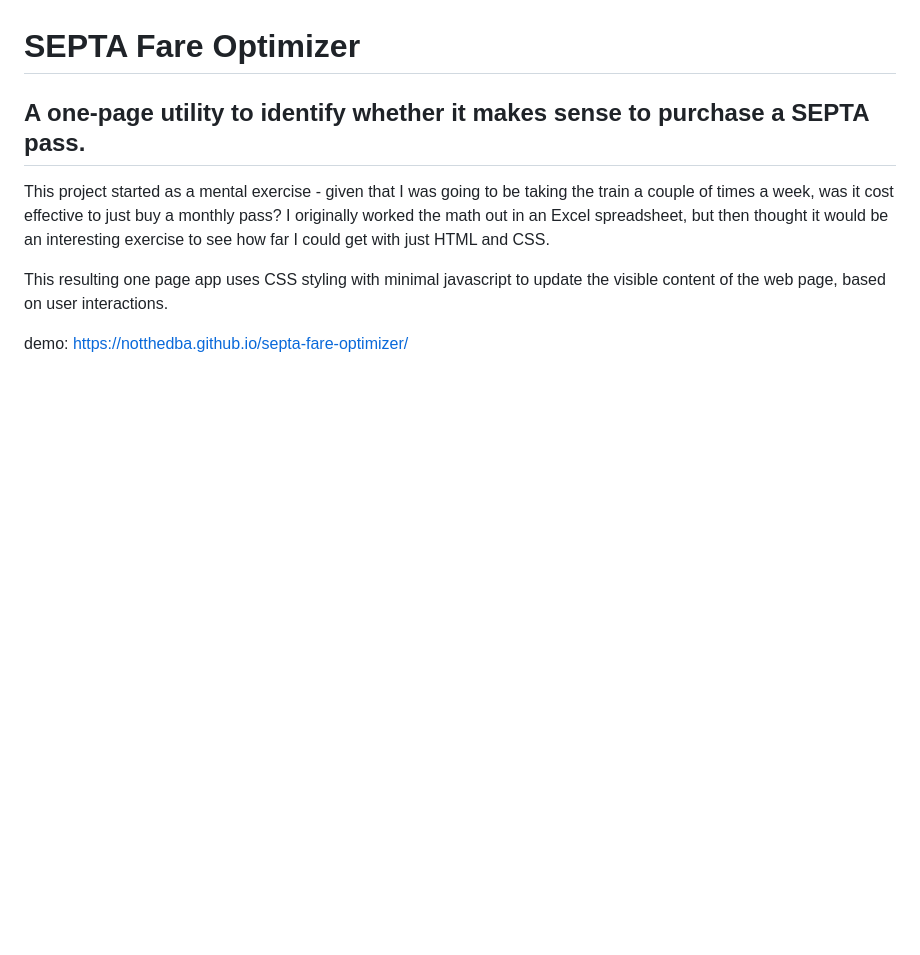
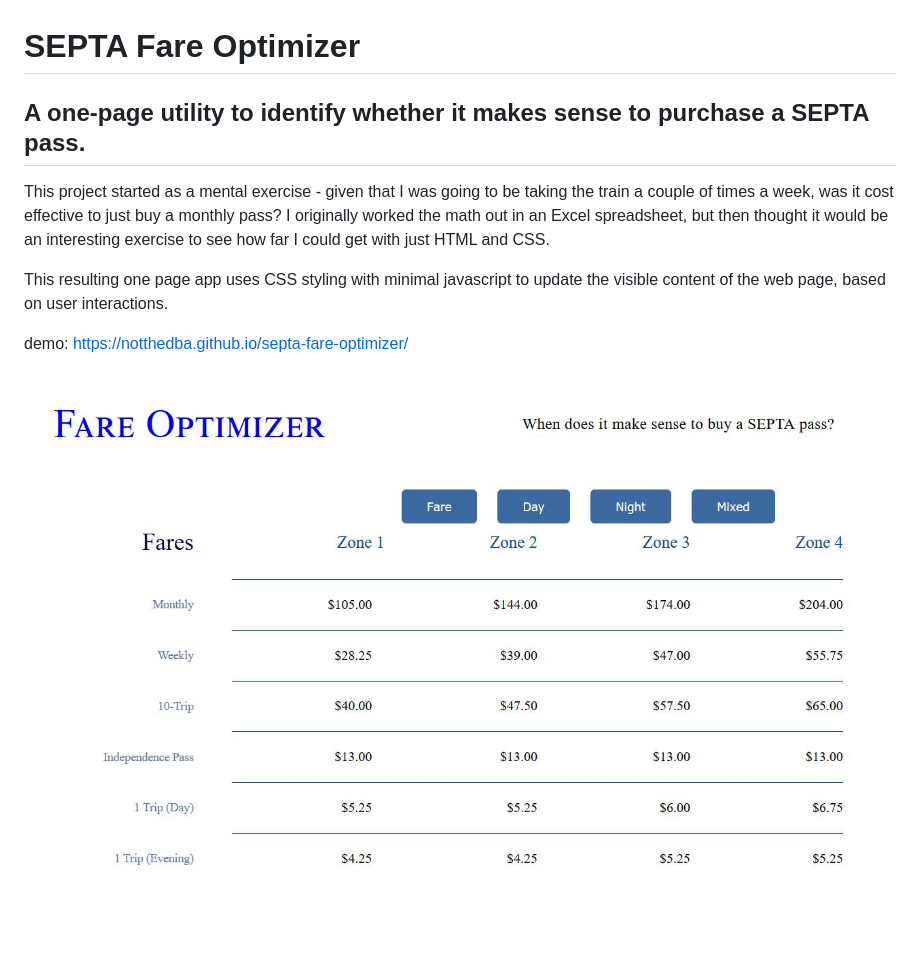
Before and after one commit to NotTheDBA/SEPTA-fare-optimizer, a Markdown page: readme.md, the part around the change. Drawn GitHub-style; pictures changed too: septafares.JPG (added); blank space fills up the shorter version.

Commit message:
Added images to documentation.

```diff
--- a/readme.md
+++ b/readme.md
@@ -7,3 +7,5 @@ This project started as a mental exercise - given that I was going to be taking
 This resulting one page app uses CSS styling with minimal javascript to update the visible content of the web page, based on user interactions.
 
 demo: <https://notthedba.github.io/septa-fare-optimizer/>
+
+![Optimizer](./septafares.JPG)
```
